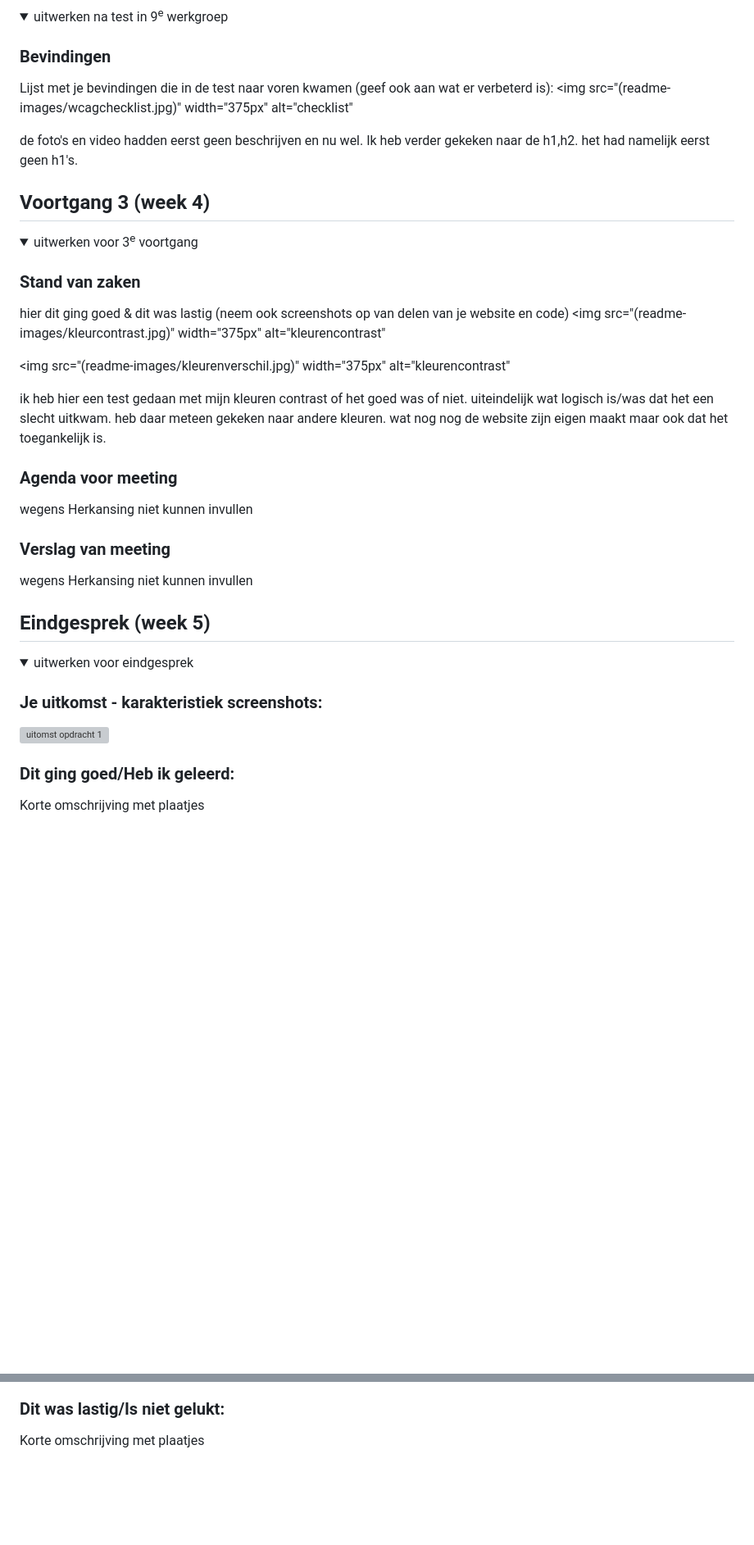
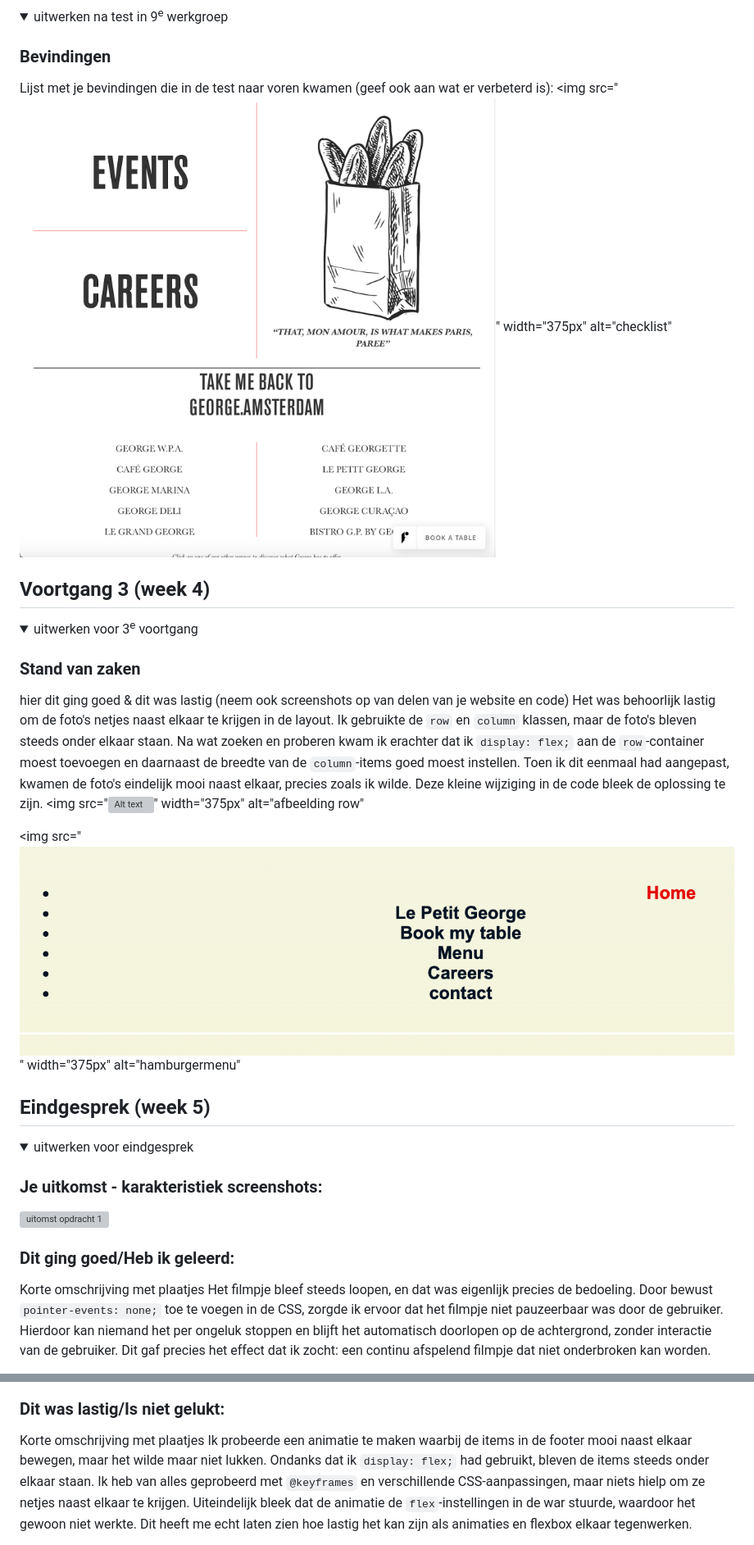
Before and after one commit to Mariejx/FedTest, a Markdown page: README.md, 2 parts joined by grey strips. Shown: that part at 82% size. Rendered like a GitHub page; folded sections open; blank space fills up the shorter version; grey boxes are pictures that could not be loaded.

```diff
--- a/README.md
+++ b/README.md
@@ -126,9 +111,9 @@ wegens Herkansing niet kunnen invullen
 ### Bevindingen
 
 Lijst met je bevindingen die in de test naar voren kwamen (geef ook aan wat er verbeterd is):
-<img src="(readme-images/wcagchecklist.jpg)" width="375px" alt="checklist"
+<img src="![Alt text](readme-images/lepetitgoergepagina2.png)" width="375px" alt="checklist"
 
-de foto's en video hadden eerst geen beschrijven en nu wel. Ik heb verder gekeken naar de h1,h2. het had namelijk eerst geen h1's.
+
 
 </details>
 
@@ -140,20 +125,14 @@ de foto's en video hadden eerst geen beschrijven en nu wel. Ik heb verder gekeke
 ### Stand van zaken
 
 hier dit ging goed & dit was lastig (neem ook screenshots op van delen van je website en code)
-<img src="(readme-images/kleurcontrast.jpg)" width="375px"
-alt="kleurencontrast"
+Het was behoorlijk lastig om de foto's netjes naast elkaar te krijgen in de layout. Ik gebruikte de `row` en `column` klassen, maar de foto's bleven steeds onder elkaar staan. Na wat zoeken en proberen kwam ik erachter dat ik `display: flex;` aan de `row`-container moest toevoegen en daarnaast de breedte van de `column`-items goed moest instellen. Toen ik dit eenmaal had aangepast, kwamen de foto's eindelijk mooi naast elkaar, precies zoals ik wilde. Deze kleine wijziging in de code bleek de oplossing te zijn.
+<img src="![Alt text](readme-images/afbeeldingtest.png)" width="375px"
+alt="afbeelding row"
 
-<img src="(readme-images/kleurenverschil.jpg)" width="375px" alt="kleurencontrast"
+<img src="![Alt text](readme-images/dots.png)" width="375px" alt="hamburgermenu"
 
-ik heb hier een test gedaan met mijn kleuren contrast of het goed was of niet. uiteindelijk wat logisch is/was dat het een slecht uitkwam. heb daar meteen gekeken naar andere kleuren. wat nog nog de website zijn eigen maakt maar ook dat het toegankelijk is.
 
-### Agenda voor meeting
 
-wegens Herkansing niet kunnen invullen
-
-### Verslag van meeting
-
-wegens Herkansing niet kunnen invullen
 
 </details>
 
@@ -169,4 +148,5 @@ wegens Herkansing niet kunnen invullen
 ### Dit ging goed/Heb ik geleerd:
 
 Korte omschrijving met plaatjes
+Het filmpje bleef steeds loopen, en dat was eigenlijk precies de bedoeling. Door bewust `pointer-events: none;` toe te voegen in de CSS, zorgde ik ervoor dat het filmpje niet pauzeerbaar was door de gebruiker. Hierdoor kan niemand het per ongeluk stoppen en blijft het automatisch doorlopen op de achtergrond, zonder interactie van de gebruiker. Dit gaf precies het effect dat ik zocht: een continu afspelend filmpje dat niet onderbroken kan worden.
 
@@ -175,4 +155,5 @@ Korte omschrijving met plaatjes
 ### Dit was lastig/Is niet gelukt:
 
 Korte omschrijving met plaatjes
+Ik probeerde een animatie te maken waarbij de items in de footer mooi naast elkaar bewegen, maar het wilde maar niet lukken. Ondanks dat ik `display: flex;` had gebruikt, bleven de items steeds onder elkaar staan. Ik heb van alles geprobeerd met `@keyframes` en verschillende CSS-aanpassingen, maar niets hielp om ze netjes naast elkaar te krijgen. Uiteindelijk bleek dat de animatie de `flex`-instellingen in de war stuurde, waardoor het gewoon niet werkte. Dit heeft me echt laten zien hoe lastig het kan zijn als animaties en flexbox elkaar tegenwerken.
 
```
Also changed, not shown: other parts of README.md (+23 -37 lines).
